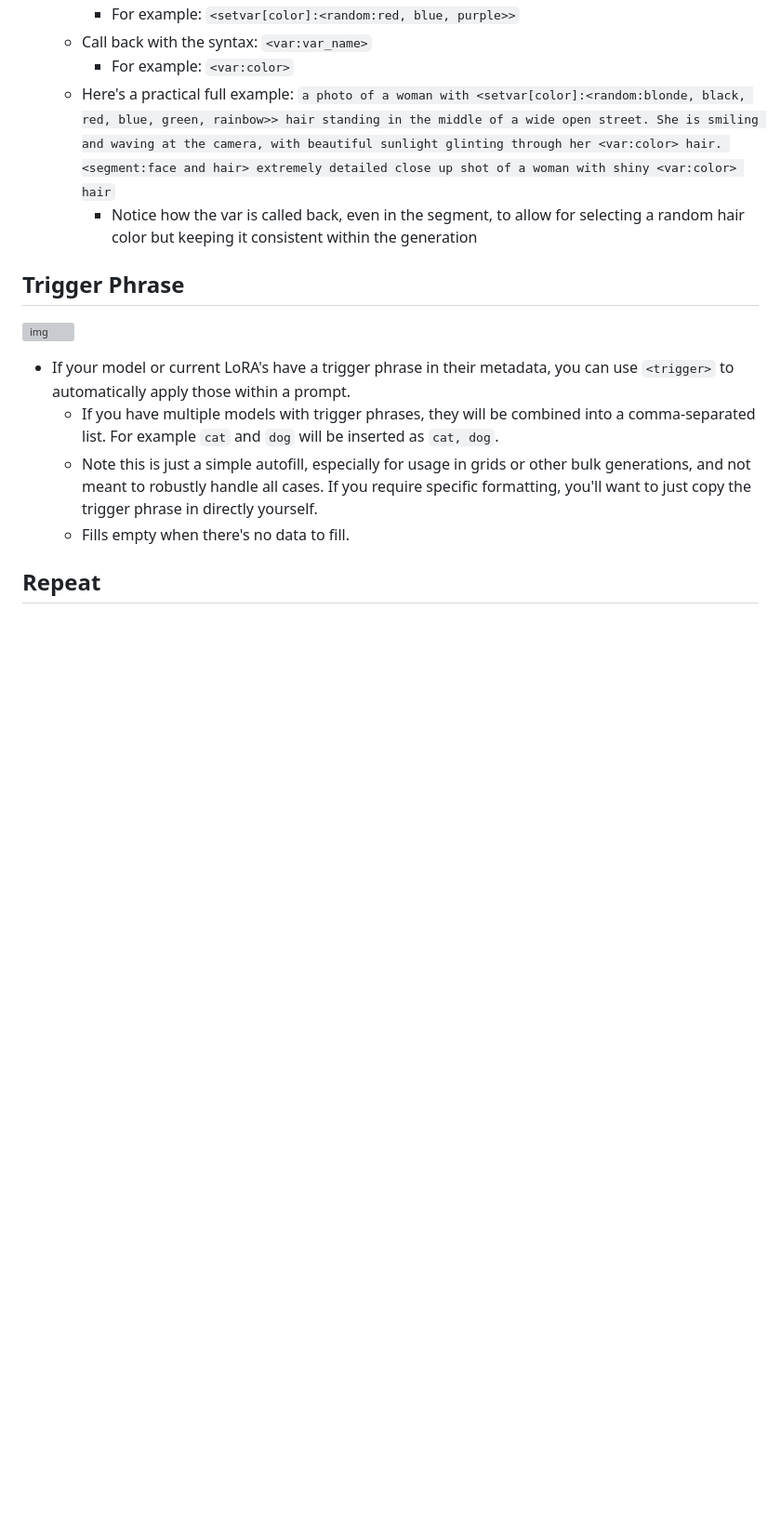
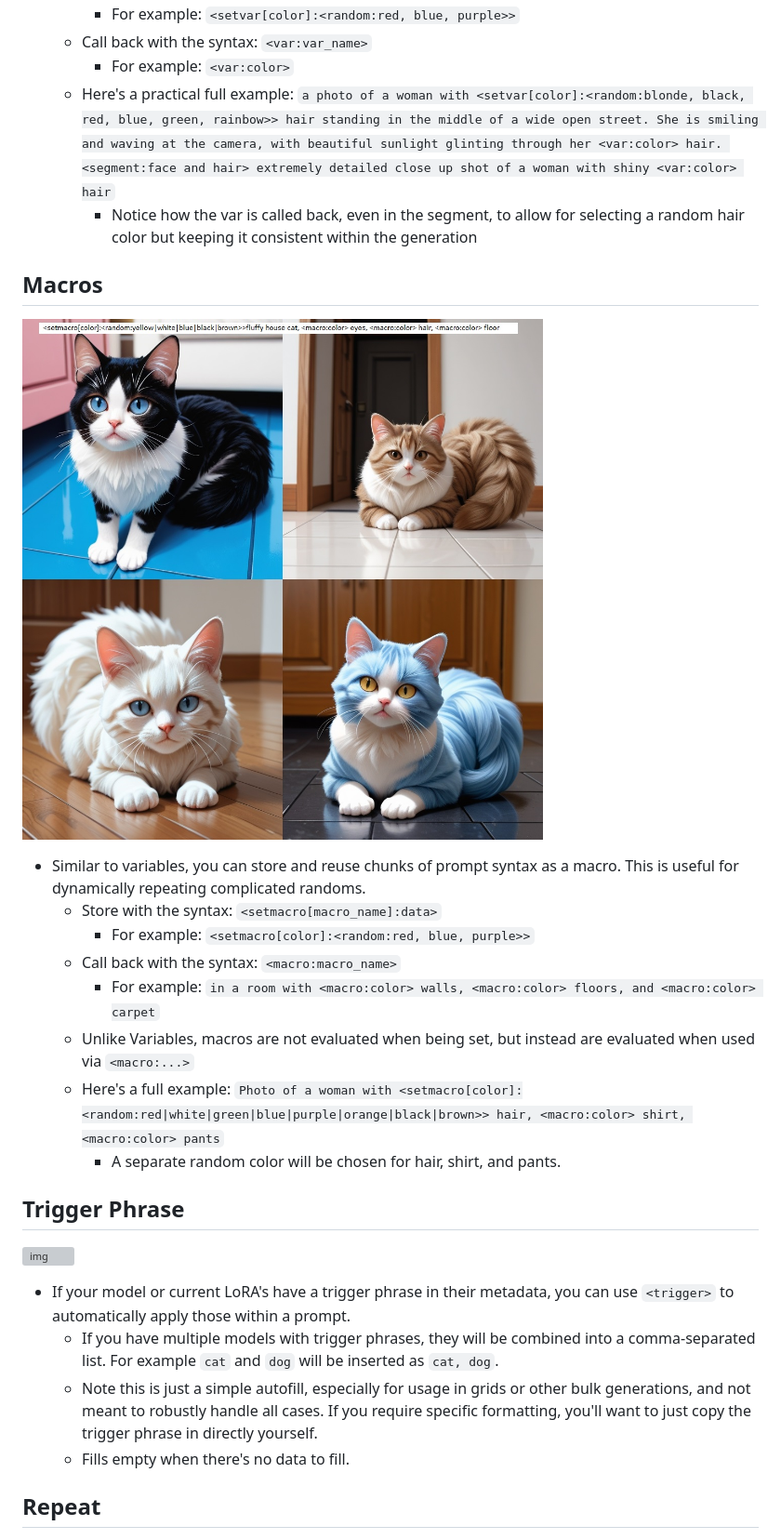
Before and after one commit to felyslaisR1/backpacking, a Markdown page: docs/Features/Prompt Syntax.md, the part around the change. Shown at 93% size. Rendered like a GitHub page; pictures changed too: docs/images/setmacro-cat.jpg (added); blank space fills up the shorter version; grey boxes are pictures that could not be loaded.

```diff
--- a/docs/Features/Prompt Syntax.md
+++ b/docs/Features/Prompt Syntax.md
@@ -69,6 +69,19 @@
         - For example: `<var:color>`
     - Here's a practical full example: `a photo of a woman with <setvar[color]:<random:blonde, black, red, blue, green, rainbow>> hair standing in the middle of a wide open street. She is smiling and waving at the camera, with beautiful sunlight glinting through her <var:color> hair. <segment:face and hair> extremely detailed close up shot of a woman with shiny <var:color> hair`
         - Notice how the var is called back, even in the segment, to allow for selecting a random hair color but keeping it consistent within the generation
+
+## Macros
+
+![img](/docs/images/setmacro-cat.jpg)
+
+- Similar to variables, you can store and reuse chunks of prompt syntax as a macro. This is useful for dynamically repeating complicated randoms.
+    - Store with the syntax: `<setmacro[macro_name]:data>`
+        - For example: `<setmacro[color]:<random:red, blue, purple>>`
+    - Call back with the syntax: `<macro:macro_name>`
+        - For example: `in a room with <macro:color> walls, <macro:color> floors, and <macro:color> carpet`
+    - Unlike Variables, macros are not evaluated when being set, but instead are evaluated when used via `<macro:...>`
+    - Here's a full example: `Photo of a woman with <setmacro[color]:<random:red|white|green|blue|purple|orange|black|brown>> hair, <macro:color> shirt, <macro:color> pants`
+        - A separate random color will be chosen for hair, shirt, and pants.
 
 ## Trigger Phrase
 
```
Also changed, not shown: 3 other files.
